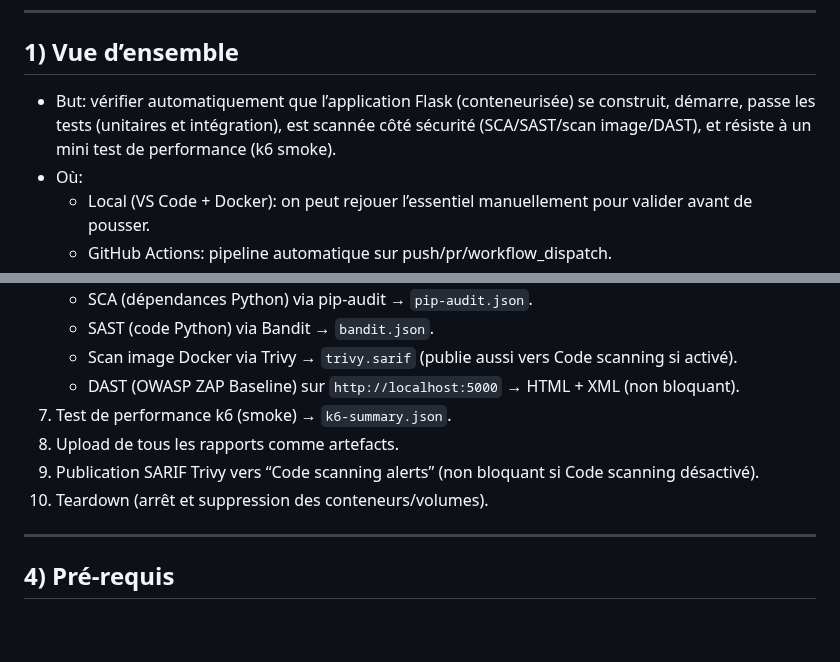
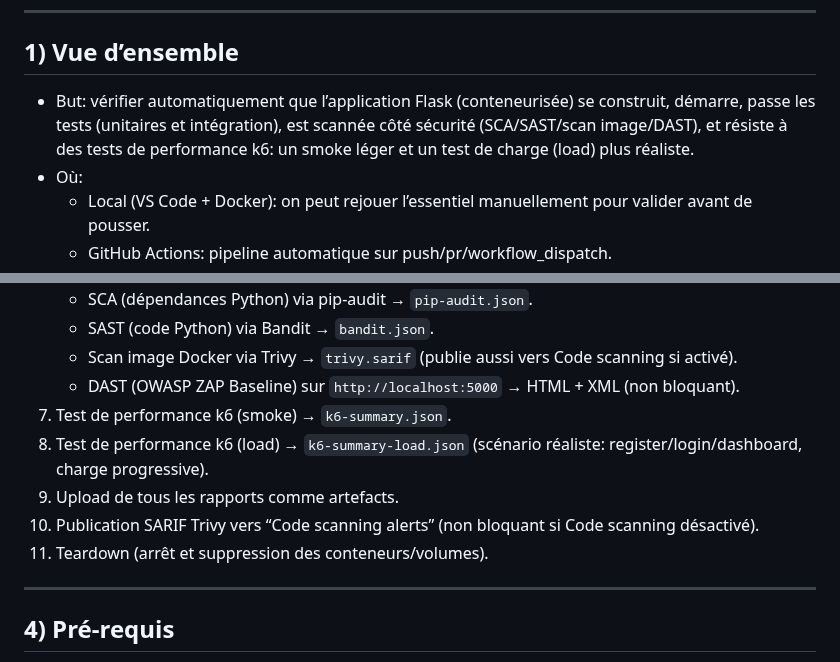
Before and after one commit to samhanoun/Fintech-test, a Markdown page: docs/CI-PIPELINE.md, 2 parts joined by grey strips. Rendered like a GitHub page; blank space fills up the shorter version.

```diff
--- a/docs/CI-PIPELINE.md
+++ b/docs/CI-PIPELINE.md
@@ -6,7 +6,7 @@ Ce document explique clairement, pas à pas, ce que fait le pipeline CI/CD de ce
 
 ## 1) Vue d’ensemble
 
-- But: vérifier automatiquement que l’application Flask (conteneurisée) se construit, démarre, passe les tests (unitaires et intégration), est scannée côté sécurité (SCA/SAST/scan image/DAST), et résiste à un mini test de performance (k6 smoke).
+- But: vérifier automatiquement que l’application Flask (conteneurisée) se construit, démarre, passe les tests (unitaires et intégration), est scannée côté sécurité (SCA/SAST/scan image/DAST), et résiste à des tests de performance k6: un smoke léger et un test de charge (load) plus réaliste.
 - Où:
   - Local (VS Code + Docker): on peut rejouer l’essentiel manuellement pour valider avant de pousser.
   - GitHub Actions: pipeline automatique sur push/pr/workflow_dispatch.
@@ -37,9 +37,10 @@ Le workflow `.github/workflows/ci.yml` se lance automatiquement sur:
    - Scan image Docker via Trivy → `trivy.sarif` (publie aussi vers Code scanning si activé).
    - DAST (OWASP ZAP Baseline) sur `http://localhost:5000` → HTML + XML (non bloquant).
 7) Test de performance k6 (smoke) → `k6-summary.json`.
-8) Upload de tous les rapports comme artefacts.
-9) Publication SARIF Trivy vers “Code scanning alerts” (non bloquant si Code scanning désactivé).
-10) Teardown (arrêt et suppression des conteneurs/volumes).
+8) Test de performance k6 (load) → `k6-summary-load.json` (scénario réaliste: register/login/dashboard, charge progressive).
+9) Upload de tous les rapports comme artefacts.
+10) Publication SARIF Trivy vers “Code scanning alerts” (non bloquant si Code scanning désactivé).
+11) Teardown (arrêt et suppression des conteneurs/volumes).
 
 ---
 
```
Also changed, not shown: other parts of docs/CI-PIPELINE.md (+38 -0 lines).
